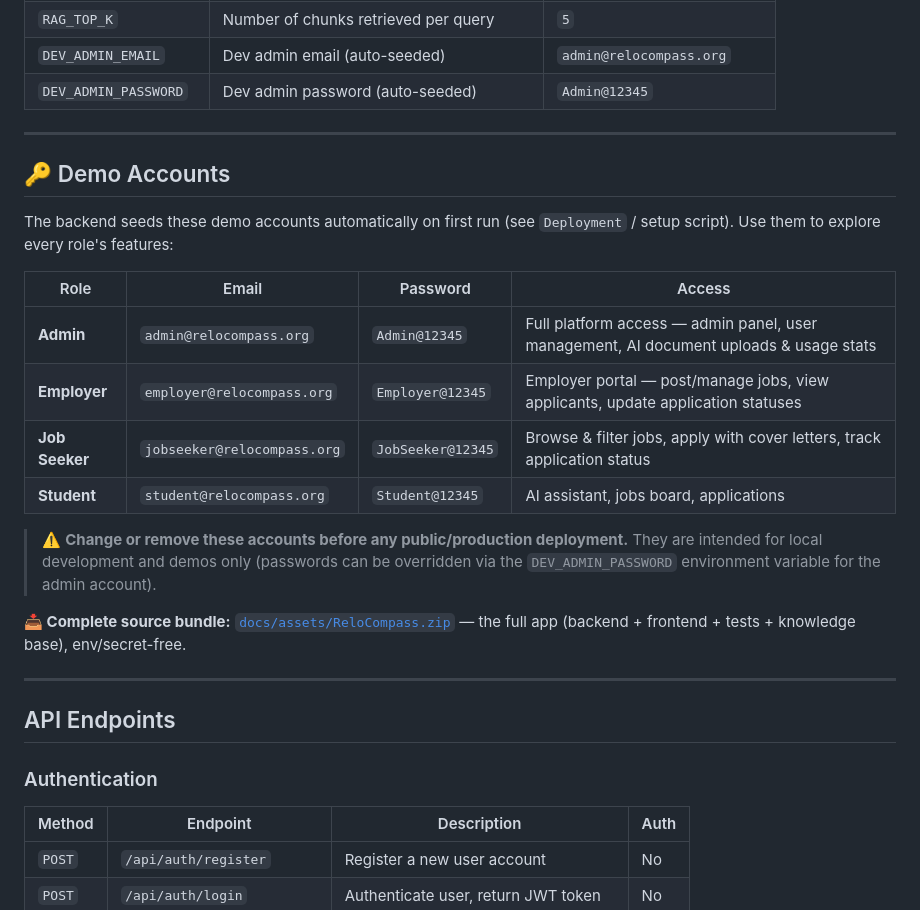
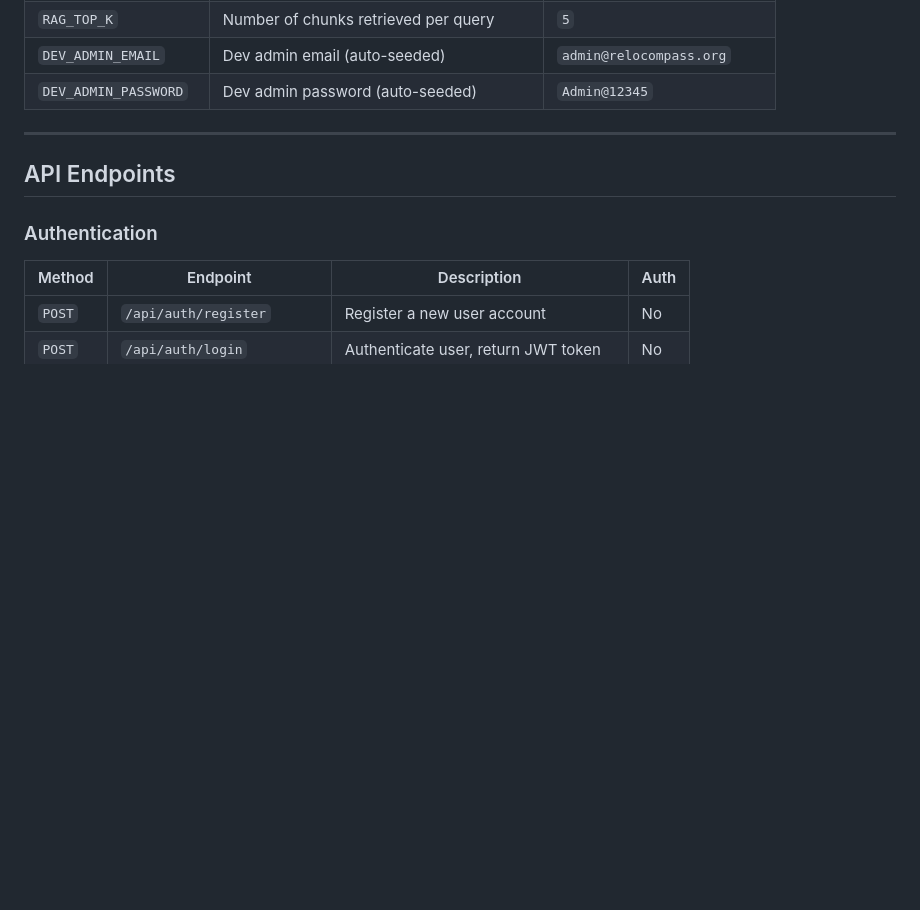
Before and after one commit to jh-prakhar/ReloCompass_App, a Markdown page: README.md, the part around the change. Drawn GitHub-style; blank space fills up the shorter version.

Commit message:
Remove demo accounts information from README
Removed demo accounts section from README and related warnings.

```diff
--- a/README.md
+++ b/README.md
@@ -378,23 +378,6 @@ Create `backend/.env` based on `backend/.env.example`:
 
 ---
 
-## 🔑 Demo Accounts
-
-The backend seeds these demo accounts automatically on first run (see `Deployment` / setup script). Use them to explore every role's features:
-
-| Role | Email | Password | Access |
-|------|-------|----------|--------|
-| **Admin** | `admin@relocompass.org` | `Admin@12345` | Full platform access — admin panel, user management, AI document uploads & usage stats |
-| **Employer** | `employer@relocompass.org` | `Employer@12345` | Employer portal — post/manage jobs, view applicants, update application statuses |
-| **Job Seeker** | `jobseeker@relocompass.org` | `JobSeeker@12345` | Browse & filter jobs, apply with cover letters, track application status |
-| **Student** | `student@relocompass.org` | `Student@12345` | AI assistant, jobs board, applications |
-
-> ⚠️ **Change or remove these accounts before any public/production deployment.** They are intended for local development and demos only (passwords can be overridden via the `DEV_ADMIN_PASSWORD` environment variable for the admin account).
-
-**📥 Complete source bundle:** [`docs/assets/ReloCompass.zip`](docs/assets/ReloCompass.zip) — the full app (backend + frontend + tests + knowledge base), env/secret-free.
-
----
-
 ## API Endpoints
 
 ### Authentication
```
